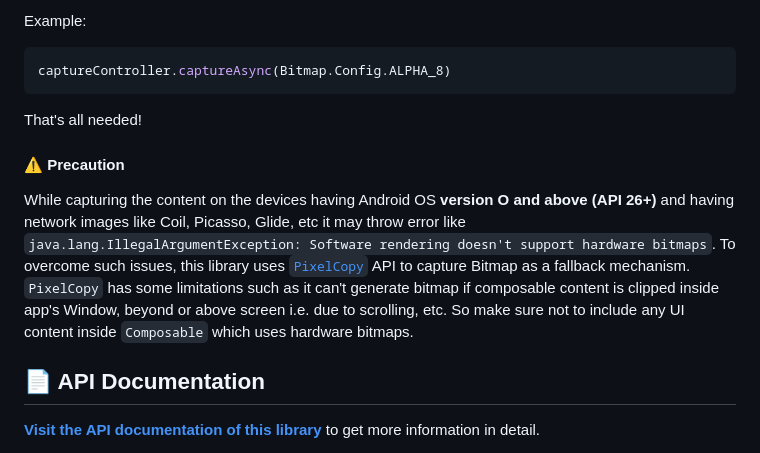
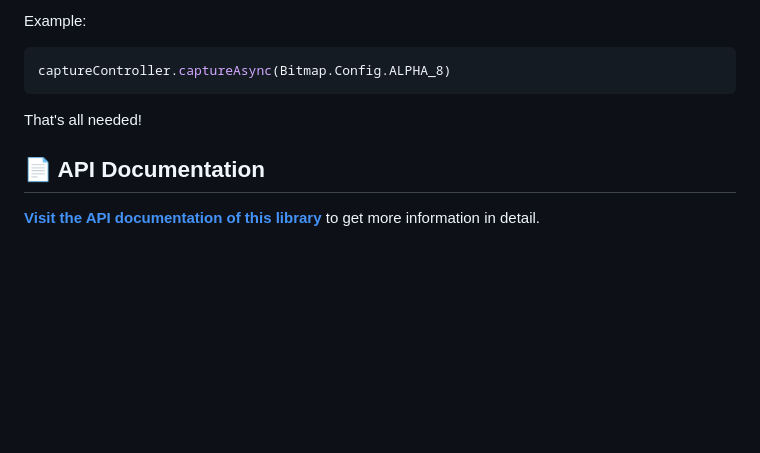
Before and after one commit to PatilShreyas/Capturable, a Markdown page: README.md, the part around the change. GitHub-like rendering; blank space fills up the shorter version.

Commit message:
Remove precaution section

```diff
--- a/README.md
+++ b/README.md
@@ -91,17 +91,6 @@ captureController.captureAsync(Bitmap.Config.ALPHA_8)
 
 That's all needed!
 
-#### ⚠️ Precaution
-
-While capturing the content on the devices having Android OS **version O and above (API 26+)** and
-having network images like Coil, Picasso, Glide, etc it may throw error like
-`java.lang.IllegalArgumentException: Software rendering doesn't support hardware bitmaps`.
-To overcome such issues, this library uses [`PixelCopy`](https://developer.android.com/reference/android/view/PixelCopy)
-API to capture Bitmap as a fallback mechanism.
-`PixelCopy` has some limitations such as it can't generate bitmap if composable content is clipped
-inside app's Window, beyond or above screen i.e. due to scrolling, etc. So make sure not to include
-any UI content inside `Composable` which uses hardware bitmaps.
-
 ## 📄 API Documentation
 
 [**Visit the API documentation of this library**](https://patilshreyas.github.io/Capturable) to get more information in detail.
```
